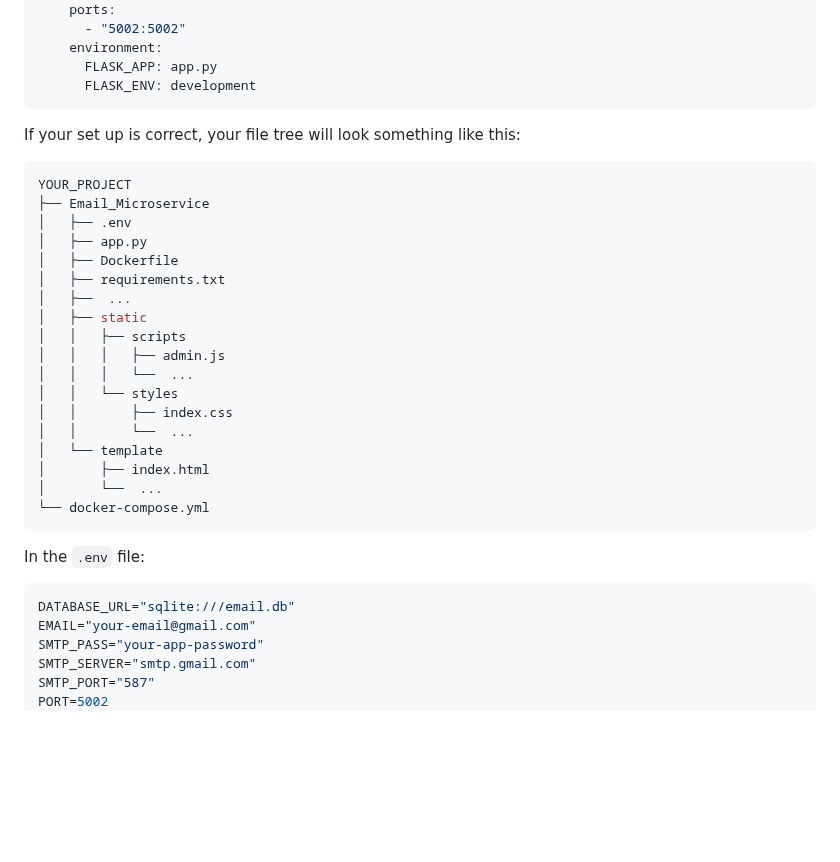
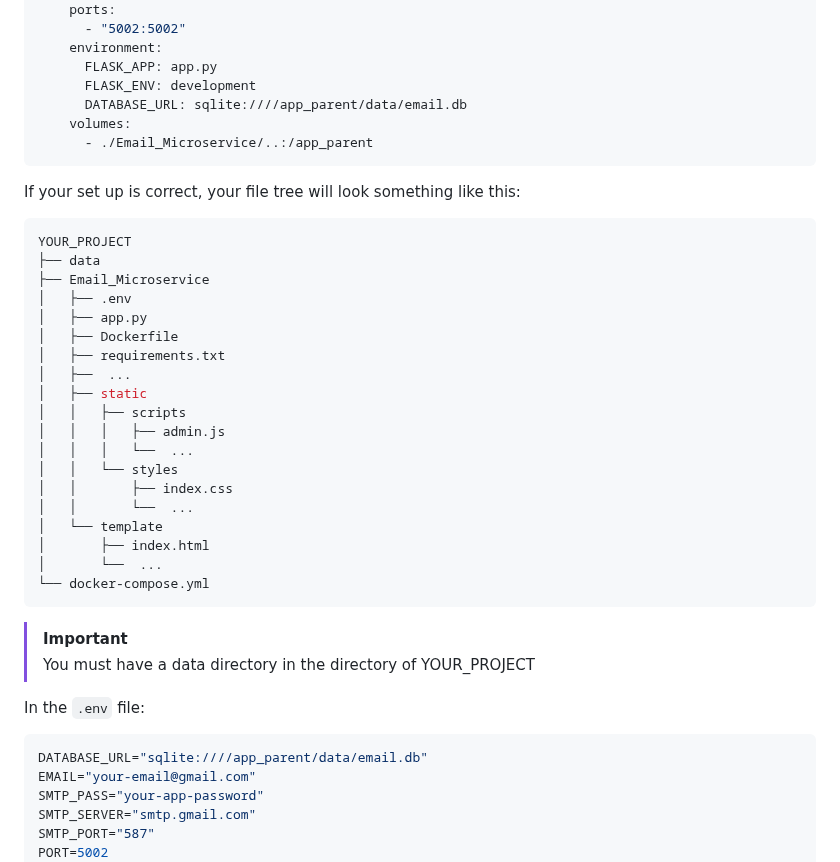
Before and after one commit to looking-sharp/Email_Microservice, a Markdown page: README.md, the part around the change. GitHub-like rendering; blank space fills up the shorter version.

Commit message:
Modify DATABASE_URL in README.md
Updated DATABASE_URL in README to reflect new path.

````diff
--- a/README.md
+++ b/README.md
@@ -54,11 +54,15 @@ services:
     environment:
       FLASK_APP: app.py
       FLASK_ENV: development
+      DATABASE_URL: sqlite:////app_parent/data/email.db
+    volumes:
+      - ./Email_Microservice/..:/app_parent
 ```
 
 If your set up is correct, your file tree will look something like this:
 ```bash
 YOUR_PROJECT
+├── data
 ├── Email_Microservice
 │   ├── .env
 │   ├── app.py
@@ -78,9 +82,12 @@ YOUR_PROJECT
 └── docker-compose.yml
 ```
 
+> [!IMPORTANT]
+> You must have a data directory in the directory of YOUR_PROJECT
+
 In the `.env` file:
 ```properties
-DATABASE_URL="sqlite:///email.db"
+DATABASE_URL="sqlite:////app_parent/data/email.db"
 EMAIL="your-email@gmail.com"
 SMTP_PASS="your-app-password"
 SMTP_SERVER="smtp.gmail.com"
````
